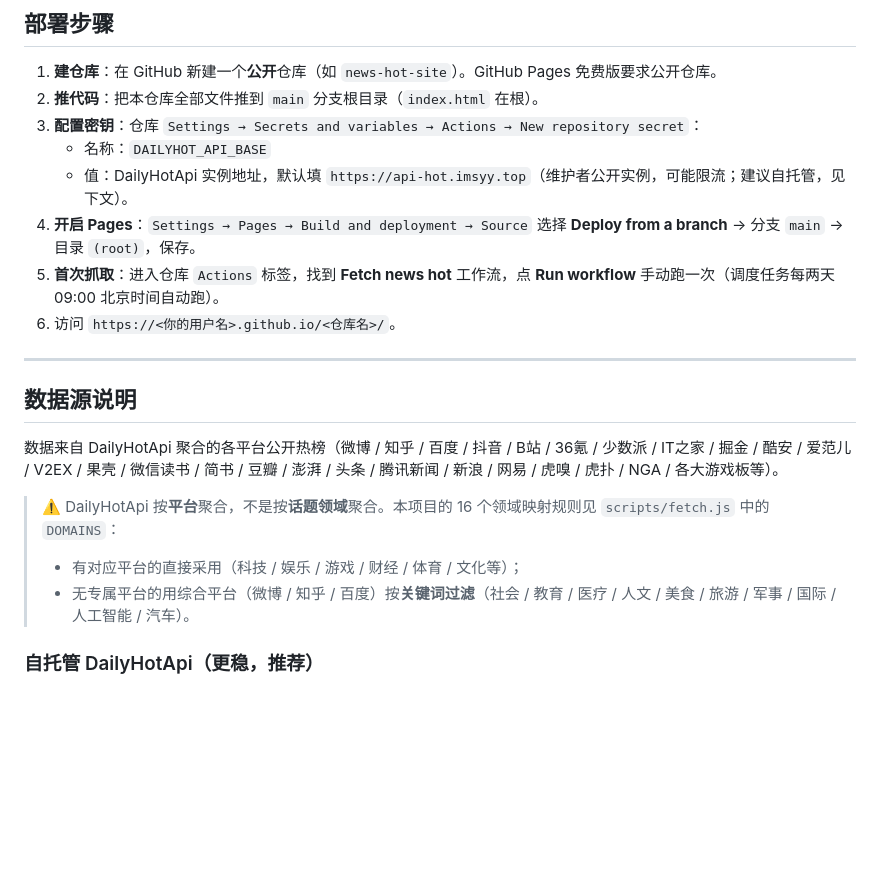
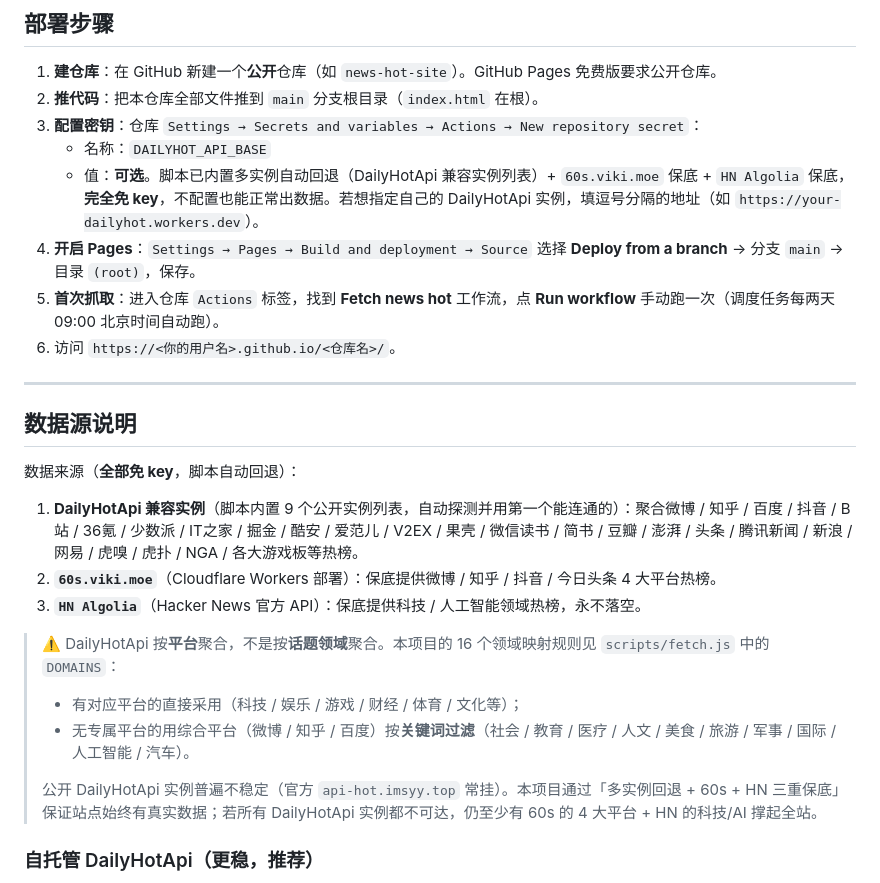
Before and after one commit to liumingmusic/news-hot-site, a Markdown page: README.md, the part around the change. GitHub-like rendering; blank space fills up the shorter version.

Commit message:
docs: 更新数据源说明（免 key 多实例回退 + 60s + HN 保底）

```diff
--- a/README.md
+++ b/README.md
@@ -34,7 +34,7 @@
 2. **推代码**：把本仓库全部文件推到 `main` 分支根目录（`index.html` 在根）。
 3. **配置密钥**：仓库 `Settings → Secrets and variables → Actions → New repository secret`：
    - 名称：`DAILYHOT_API_BASE`
-   - 值：DailyHotApi 实例地址，默认填 `https://api-hot.imsyy.top`（维护者公开实例，可能限流；建议自托管，见下文）。
+   - 值：**可选**。脚本已内置多实例自动回退（DailyHotApi 兼容实例列表）+ `60s.viki.moe` 保底 + `HN Algolia` 保底，**完全免 key**，不配置也能正常出数据。若想指定自己的 DailyHotApi 实例，填逗号分隔的地址（如 `https://your-dailyhot.workers.dev`）。
 4. **开启 Pages**：`Settings → Pages → Build and deployment → Source` 选择 **Deploy from a branch** → 分支 `main` → 目录 `(root)`，保存。
 5. **首次抓取**：进入仓库 `Actions` 标签，找到 **Fetch news hot** 工作流，点 **Run workflow** 手动跑一次（调度任务每两天 09:00 北京时间自动跑）。
 6. 访问 `https://<你的用户名>.github.io/<仓库名>/`。
@@ -43,11 +43,17 @@
 
 ## 数据源说明
 
-数据来自 DailyHotApi 聚合的各平台公开热榜（微博 / 知乎 / 百度 / 抖音 / B站 / 36氪 / 少数派 / IT之家 / 掘金 / 酷安 / 爱范儿 / V2EX / 果壳 / 微信读书 / 简书 / 豆瓣 / 澎湃 / 头条 / 腾讯新闻 / 新浪 / 网易 / 虎嗅 / 虎扑 / NGA / 各大游戏板等）。
+数据来源（**全部免 key**，脚本自动回退）：
+
+1. **DailyHotApi 兼容实例**（脚本内置 9 个公开实例列表，自动探测并用第一个能连通的）：聚合微博 / 知乎 / 百度 / 抖音 / B站 / 36氪 / 少数派 / IT之家 / 掘金 / 酷安 / 爱范儿 / V2EX / 果壳 / 微信读书 / 简书 / 豆瓣 / 澎湃 / 头条 / 腾讯新闻 / 新浪 / 网易 / 虎嗅 / 虎扑 / NGA / 各大游戏板等热榜。
+2. **`60s.viki.moe`**（Cloudflare Workers 部署）：保底提供微博 / 知乎 / 抖音 / 今日头条 4 大平台热榜。
+3. **`HN Algolia`**（Hacker News 官方 API）：保底提供科技 / 人工智能领域热榜，永不落空。
 
 > ⚠️ DailyHotApi 按**平台**聚合，不是按**话题领域**聚合。本项目的 16 个领域映射规则见 `scripts/fetch.js` 中的 `DOMAINS`：
 > - 有对应平台的直接采用（科技 / 娱乐 / 游戏 / 财经 / 体育 / 文化等）；
 > - 无专属平台的用综合平台（微博 / 知乎 / 百度）按**关键词过滤**（社会 / 教育 / 医疗 / 人文 / 美食 / 旅游 / 军事 / 国际 / 人工智能 / 汽车）。
+>
+> 公开 DailyHotApi 实例普遍不稳定（官方 `api-hot.imsyy.top` 常挂）。本项目通过「多实例回退 + 60s + HN 三重保底」保证站点始终有真实数据；若所有 DailyHotApi 实例都不可达，仍至少有 60s 的 4 大平台 + HN 的科技/AI 撑起全站。
 
 ### 自托管 DailyHotApi（更稳，推荐）
 
```
